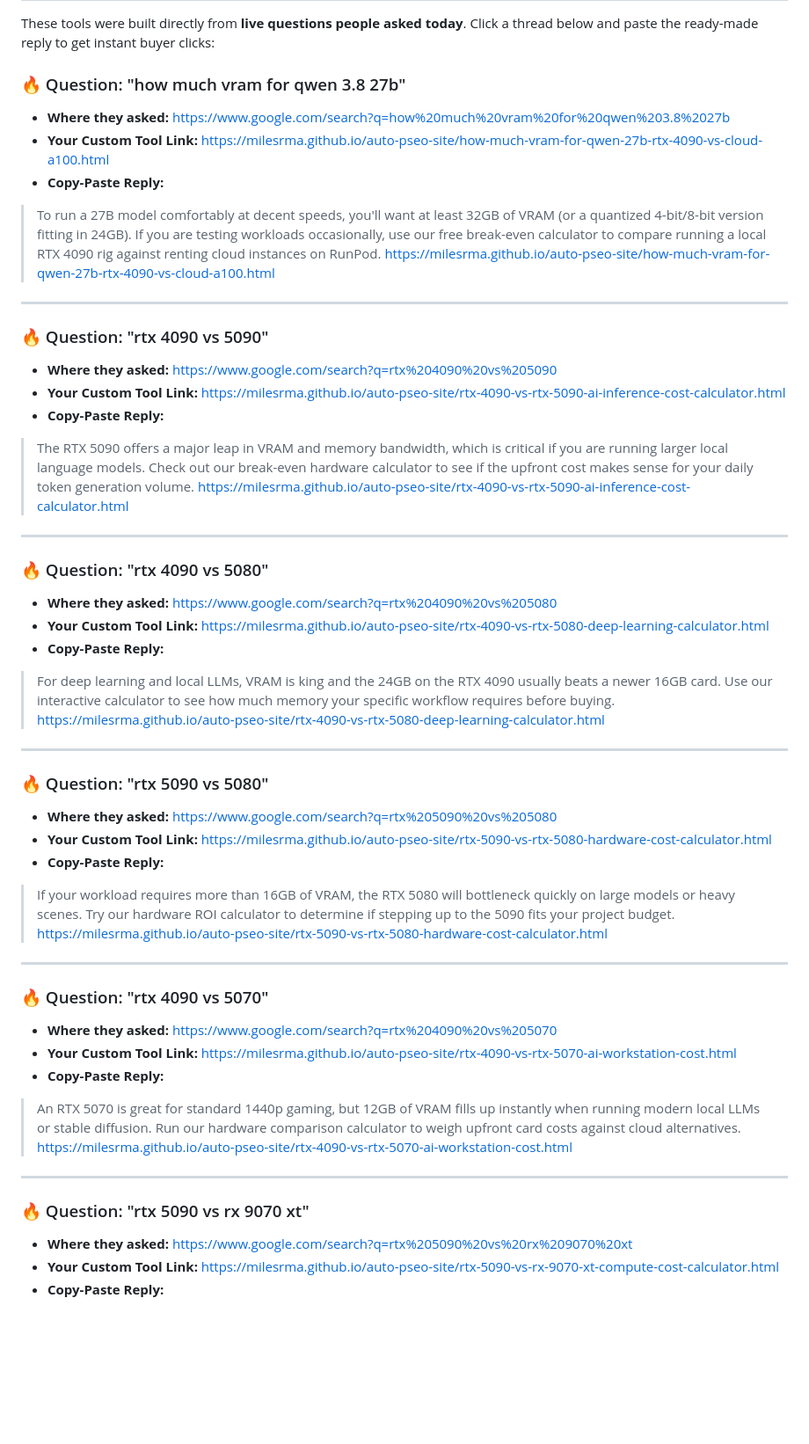
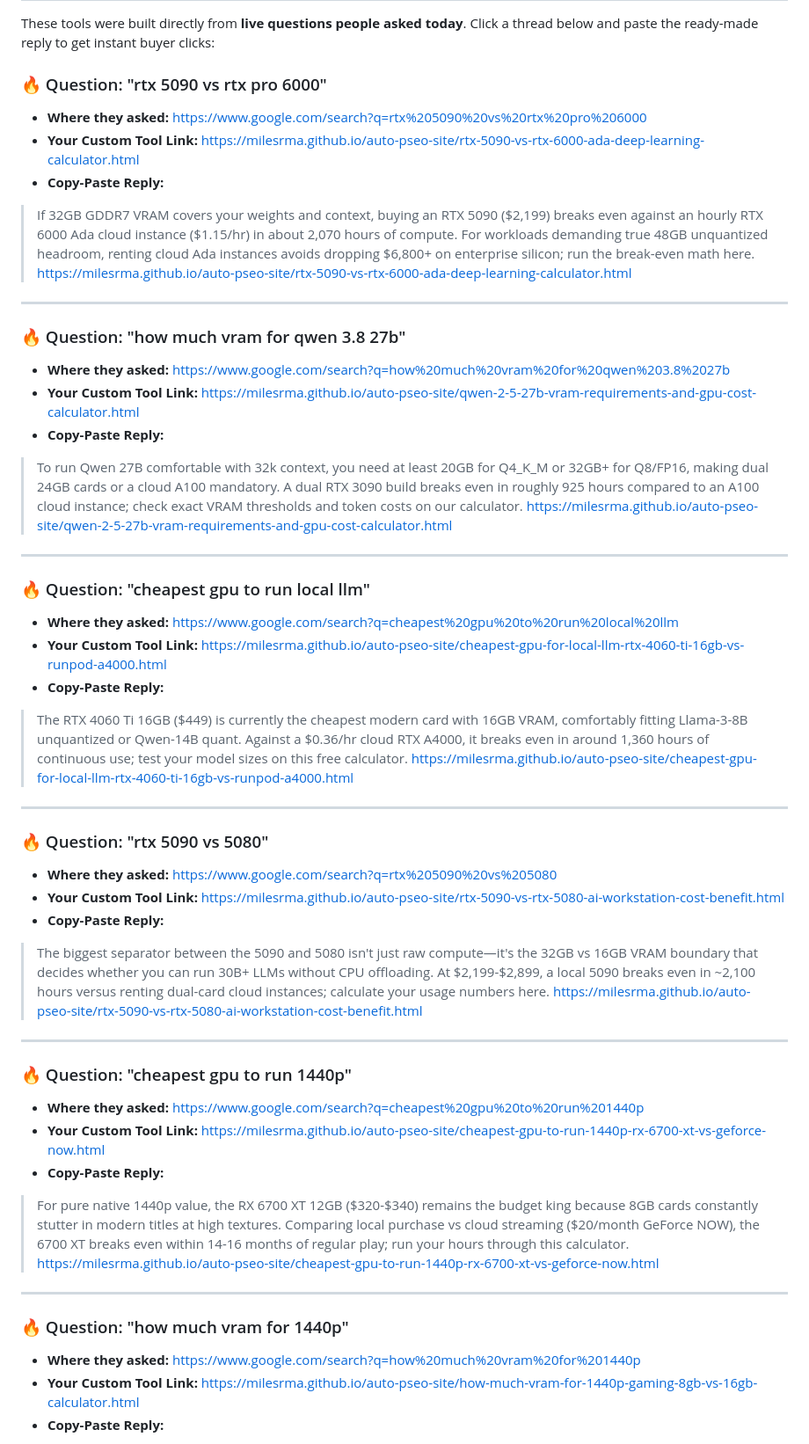
Before and after one commit to Milesrma/auto-pseo-site, a Markdown page: MONEY_RADAR.md, the part around one of its changes. Shown at 88% size. Rendered like a GitHub page; blank space fills up the shorter version.

Commit message:
Sniper update: MONEY_RADAR.md

```diff
--- a/MONEY_RADAR.md
+++ b/MONEY_RADAR.md
@@ -2,47 +2,47 @@
 
 These tools were built directly from **live questions people asked today**. Click a thread below and paste the ready-made reply to get instant buyer clicks:
 
-### 🔥 Question: "how much vram for qwen 3.8 27b"
-- **Where they asked:** https://www.google.com/search?q=how%20much%20vram%20for%20qwen%203.8%2027b
-- **Your Custom Tool Link:** https://milesrma.github.io/auto-pseo-site/how-much-vram-for-qwen-27b-rtx-4090-vs-cloud-a100.html
+### 🔥 Question: "rtx 5090 vs rtx pro 6000"
+- **Where they asked:** https://www.google.com/search?q=rtx%205090%20vs%20rtx%20pro%206000
+- **Your Custom Tool Link:** https://milesrma.github.io/auto-pseo-site/rtx-5090-vs-rtx-6000-ada-deep-learning-calculator.html
 - **Copy-Paste Reply:**
-> To run a 27B model comfortably at decent speeds, you'll want at least 32GB of VRAM (or a quantized 4-bit/8-bit version fitting in 24GB). If you are testing workloads occasionally, use our free break-even calculator to compare running a local RTX 4090 rig against renting cloud instances on RunPod. https://milesrma.github.io/auto-pseo-site/how-much-vram-for-qwen-27b-rtx-4090-vs-cloud-a100.html
+> If 32GB GDDR7 VRAM covers your weights and context, buying an RTX 5090 ($2,199) breaks even against an hourly RTX 6000 Ada cloud instance ($1.15/hr) in about 2,070 hours of compute. For workloads demanding true 48GB unquantized headroom, renting cloud Ada instances avoids dropping $6,800+ on enterprise silicon; run the break-even math here. https://milesrma.github.io/auto-pseo-site/rtx-5090-vs-rtx-6000-ada-deep-learning-calculator.html
 
 ---
 
-### 🔥 Question: "rtx 4090 vs 5090"
-- **Where they asked:** https://www.google.com/search?q=rtx%204090%20vs%205090
-- **Your Custom Tool Link:** https://milesrma.github.io/auto-pseo-site/rtx-4090-vs-rtx-5090-ai-inference-cost-calculator.html
+### 🔥 Question: "how much vram for qwen 3.8 27b"
+- **Where they asked:** https://www.google.com/search?q=how%20much%20vram%20for%20qwen%203.8%2027b
+- **Your Custom Tool Link:** https://milesrma.github.io/auto-pseo-site/qwen-2-5-27b-vram-requirements-and-gpu-cost-calculator.html
 - **Copy-Paste Reply:**
-> The RTX 5090 offers a major leap in VRAM and memory bandwidth, which is critical if you are running larger local language models. Check out our break-even hardware calculator to see if the upfront cost makes sense for your daily token generation volume. https://milesrma.github.io/auto-pseo-site/rtx-4090-vs-rtx-5090-ai-inference-cost-calculator.html
+> To run Qwen 27B comfortable with 32k context, you need at least 20GB for Q4_K_M or 32GB+ for Q8/FP16, making dual 24GB cards or a cloud A100 mandatory. A dual RTX 3090 build breaks even in roughly 925 hours compared to an A100 cloud instance; check exact VRAM thresholds and token costs on our calculator. https://milesrma.github.io/auto-pseo-site/qwen-2-5-27b-vram-requirements-and-gpu-cost-calculator.html
 
 ---
 
-### 🔥 Question: "rtx 4090 vs 5080"
-- **Where they asked:** https://www.google.com/search?q=rtx%204090%20vs%205080
-- **Your Custom Tool Link:** https://milesrma.github.io/auto-pseo-site/rtx-4090-vs-rtx-5080-deep-learning-calculator.html
+### 🔥 Question: "cheapest gpu to run local llm"
+- **Where they asked:** https://www.google.com/search?q=cheapest%20gpu%20to%20run%20local%20llm
+- **Your Custom Tool Link:** https://milesrma.github.io/auto-pseo-site/cheapest-gpu-for-local-llm-rtx-4060-ti-16gb-vs-runpod-a4000.html
 - **Copy-Paste Reply:**
-> For deep learning and local LLMs, VRAM is king and the 24GB on the RTX 4090 usually beats a newer 16GB card. Use our interactive calculator to see how much memory your specific workflow requires before buying. https://milesrma.github.io/auto-pseo-site/rtx-4090-vs-rtx-5080-deep-learning-calculator.html
+> The RTX 4060 Ti 16GB ($449) is currently the cheapest modern card with 16GB VRAM, comfortably fitting Llama-3-8B unquantized or Qwen-14B quant. Against a $0.36/hr cloud RTX A4000, it breaks even in around 1,360 hours of continuous use; test your model sizes on this free calculator. https://milesrma.github.io/auto-pseo-site/cheapest-gpu-for-local-llm-rtx-4060-ti-16gb-vs-runpod-a4000.html
 
 ---
 
 ### 🔥 Question: "rtx 5090 vs 5080"
 - **Where they asked:** https://www.google.com/search?q=rtx%205090%20vs%205080
-- **Your Custom Tool Link:** https://milesrma.github.io/auto-pseo-site/rtx-5090-vs-rtx-5080-hardware-cost-calculator.html
+- **Your Custom Tool Link:** https://milesrma.github.io/auto-pseo-site/rtx-5090-vs-rtx-5080-ai-workstation-cost-benefit.html
 - **Copy-Paste Reply:**
-> If your workload requires more than 16GB of VRAM, the RTX 5080 will bottleneck quickly on large models or heavy scenes. Try our hardware ROI calculator to determine if stepping up to the 5090 fits your project budget. https://milesrma.github.io/auto-pseo-site/rtx-5090-vs-rtx-5080-hardware-cost-calculator.html
+> The biggest separator between the 5090 and 5080 isn't just raw compute—it's the 32GB vs 16GB VRAM boundary that decides whether you can run 30B+ LLMs without CPU offloading. At $2,199-$2,899, a local 5090 breaks even in ~2,100 hours versus renting dual-card cloud instances; calculate your usage numbers here. https://milesrma.github.io/auto-pseo-site/rtx-5090-vs-rtx-5080-ai-workstation-cost-benefit.html
 
 ---
 
-### 🔥 Question: "rtx 4090 vs 5070"
-- **Where they asked:** https://www.google.com/search?q=rtx%204090%20vs%205070
-- **Your Custom Tool Link:** https://milesrma.github.io/auto-pseo-site/rtx-4090-vs-rtx-5070-ai-workstation-cost.html
+### 🔥 Question: "cheapest gpu to run 1440p"
+- **Where they asked:** https://www.google.com/search?q=cheapest%20gpu%20to%20run%201440p
+- **Your Custom Tool Link:** https://milesrma.github.io/auto-pseo-site/cheapest-gpu-to-run-1440p-rx-6700-xt-vs-geforce-now.html
 - **Copy-Paste Reply:**
-> An RTX 5070 is great for standard 1440p gaming, but 12GB of VRAM fills up instantly when running modern local LLMs or stable diffusion. Run our hardware comparison calculator to weigh upfront card costs against cloud alternatives. https://milesrma.github.io/auto-pseo-site/rtx-4090-vs-rtx-5070-ai-workstation-cost.html
+> For pure native 1440p value, the RX 6700 XT 12GB ($320-$340) remains the budget king because 8GB cards constantly stutter in modern titles at high textures. Comparing local purchase vs cloud streaming ($20/month GeForce NOW), the 6700 XT breaks even within 14-16 months of regular play; run your hours through this calculator. https://milesrma.github.io/auto-pseo-site/cheapest-gpu-to-run-1440p-rx-6700-xt-vs-geforce-now.html
 
 ---
 
-### 🔥 Question: "rtx 5090 vs rx 9070 xt"
-- **Where they asked:** https://www.google.com/search?q=rtx%205090%20vs%20rx%209070%20xt
-- **Your Custom Tool Link:** https://milesrma.github.io/auto-pseo-site/rtx-5090-vs-rx-9070-xt-compute-cost-calculator.html
+### 🔥 Question: "how much vram for 1440p"
+- **Where they asked:** https://www.google.com/search?q=how%20much%20vram%20for%201440p
+- **Your Custom Tool Link:** https://milesrma.github.io/auto-pseo-site/how-much-vram-for-1440p-gaming-8gb-vs-16gb-calculator.html
 - **Copy-Paste Reply:**
```
Also changed, not shown: other parts of MONEY_RADAR.md (+27 -27 lines).
